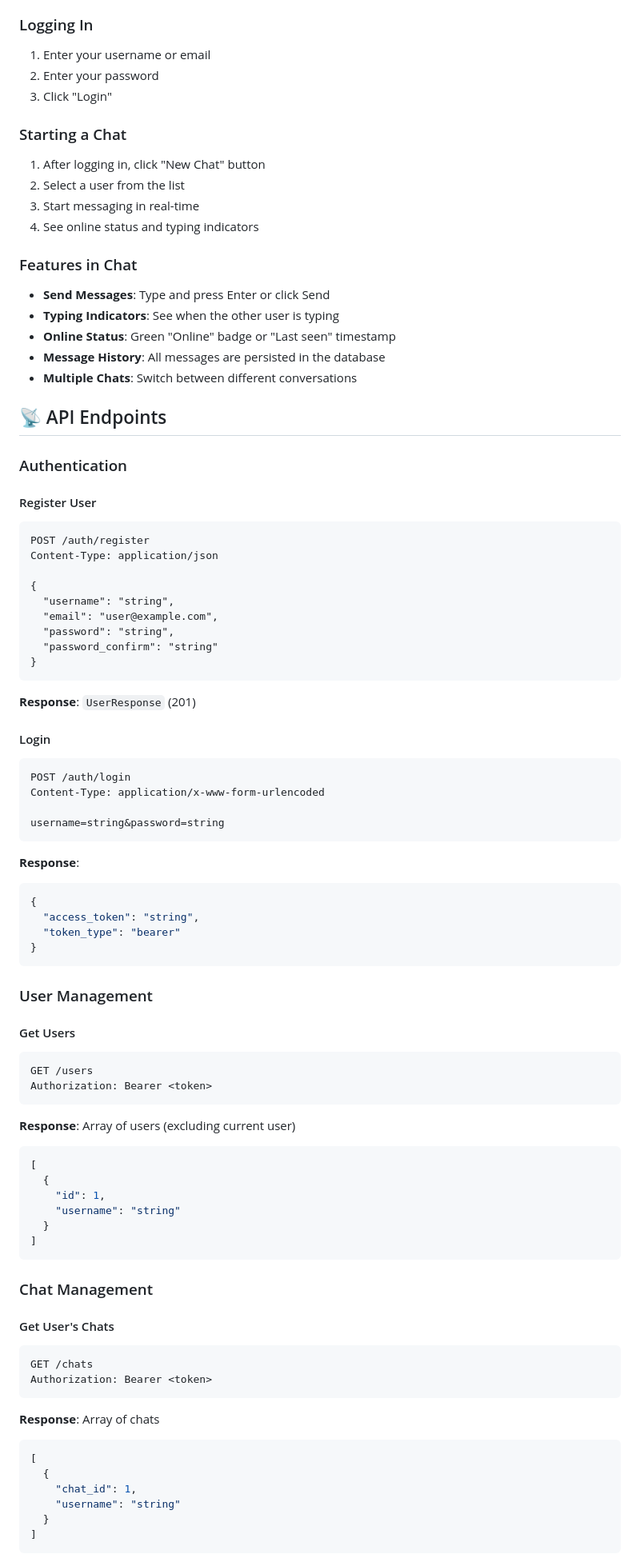
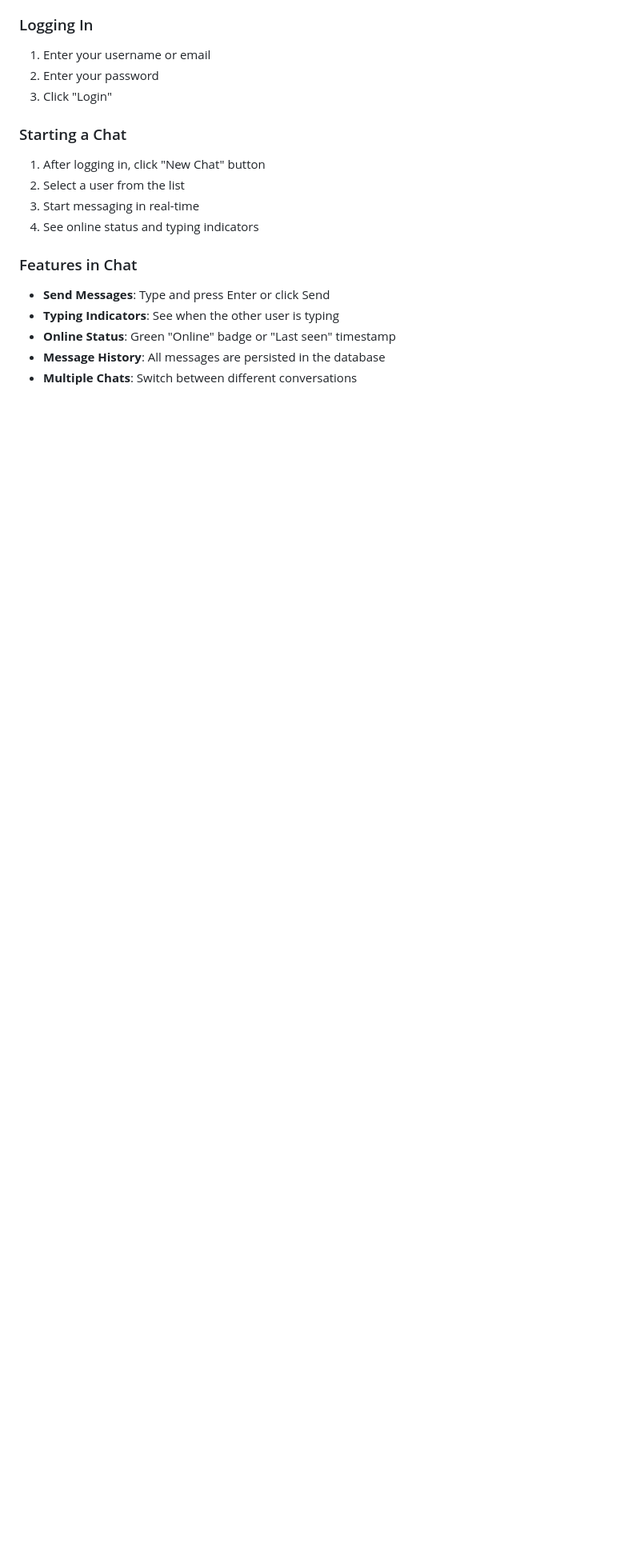
Before and after one commit to berkaykhrmn/fastapi-websocket-chat, a Markdown page: README.md, the part around one of its changes. Shown at 80% size. GitHub-like rendering; blank space fills up the shorter version.

````diff
--- a/README.md
+++ b/README.md
@@ -107,75 +107,3 @@ The application will be available at `http://localhost:8000`
 - **Online Status**: Green "Online" badge or "Last seen" timestamp
 - **Message History**: All messages are persisted in the database
 - **Multiple Chats**: Switch between different conversations
-
-## 📡 API Endpoints
-
-### Authentication
-
-#### Register User
-```http
-POST /auth/register
-Content-Type: application/json
-
-{
-  "username": "string",
-  "email": "user@example.com",
-  "password": "string",
-  "password_confirm": "string"
-}
-```
-
-**Response**: `UserResponse` (201)
-
-#### Login
-```http
-POST /auth/login
-Content-Type: application/x-www-form-urlencoded
-
-username=string&password=string
-```
-
-**Response**:
-```json
-{
-  "access_token": "string",
-  "token_type": "bearer"
-}
-```
-
-### User Management
-
-#### Get Users
-```http
-GET /users
-Authorization: Bearer <token>
-```
-
-**Response**: Array of users (excluding current user)
-```json
-[
-  {
-    "id": 1,
-    "username": "string"
-  }
-]
-```
-
-### Chat Management
-
-#### Get User's Chats
-```http
-GET /chats
-Authorization: Bearer <token>
-```
-
-**Response**: Array of chats
-```json
-[
-  {
-    "chat_id": 1,
-    "username": "string"
-  }
-]
-```
-
````
Also changed, not shown: other parts of README.md (+0 -106 lines).
